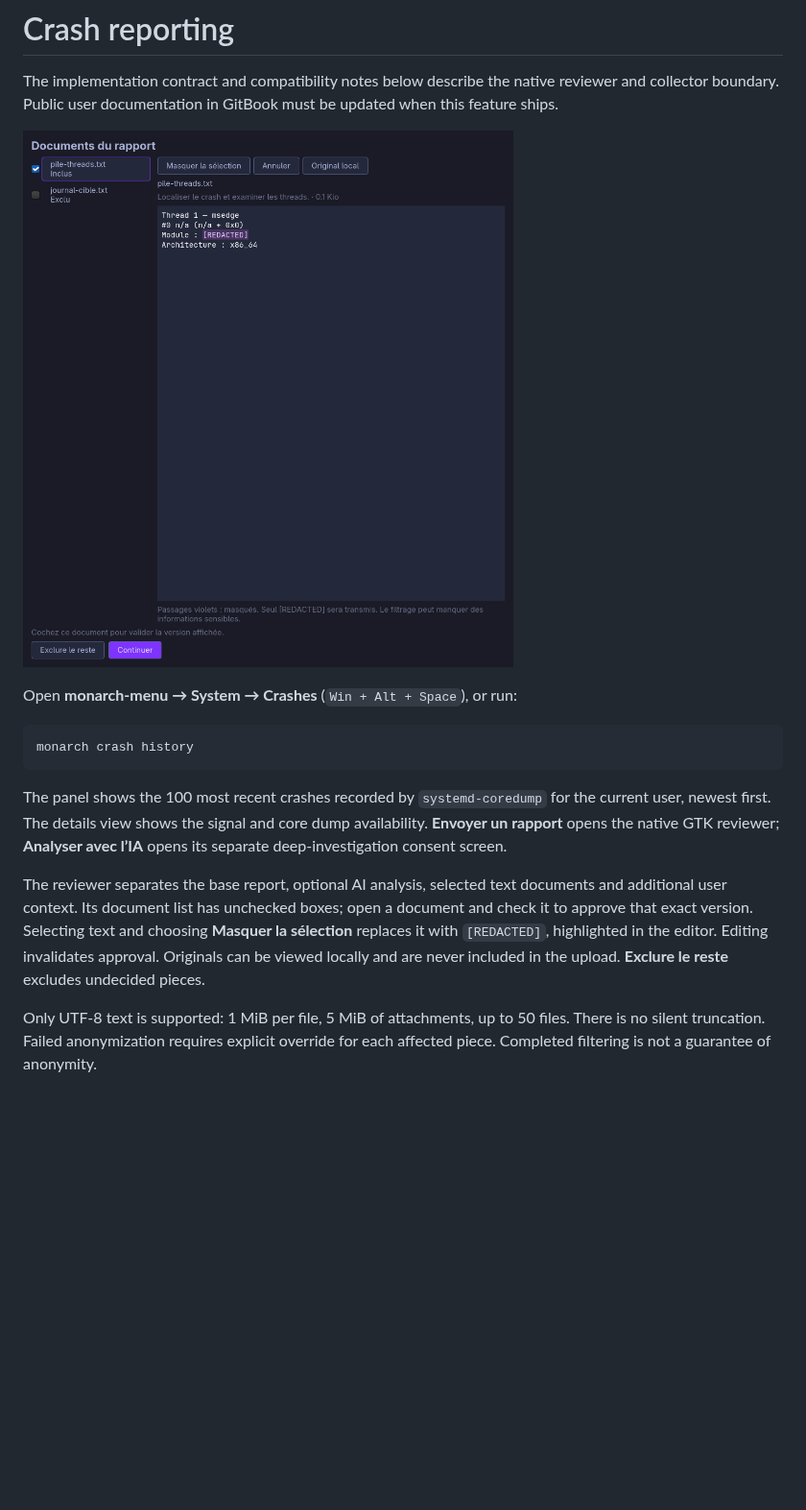
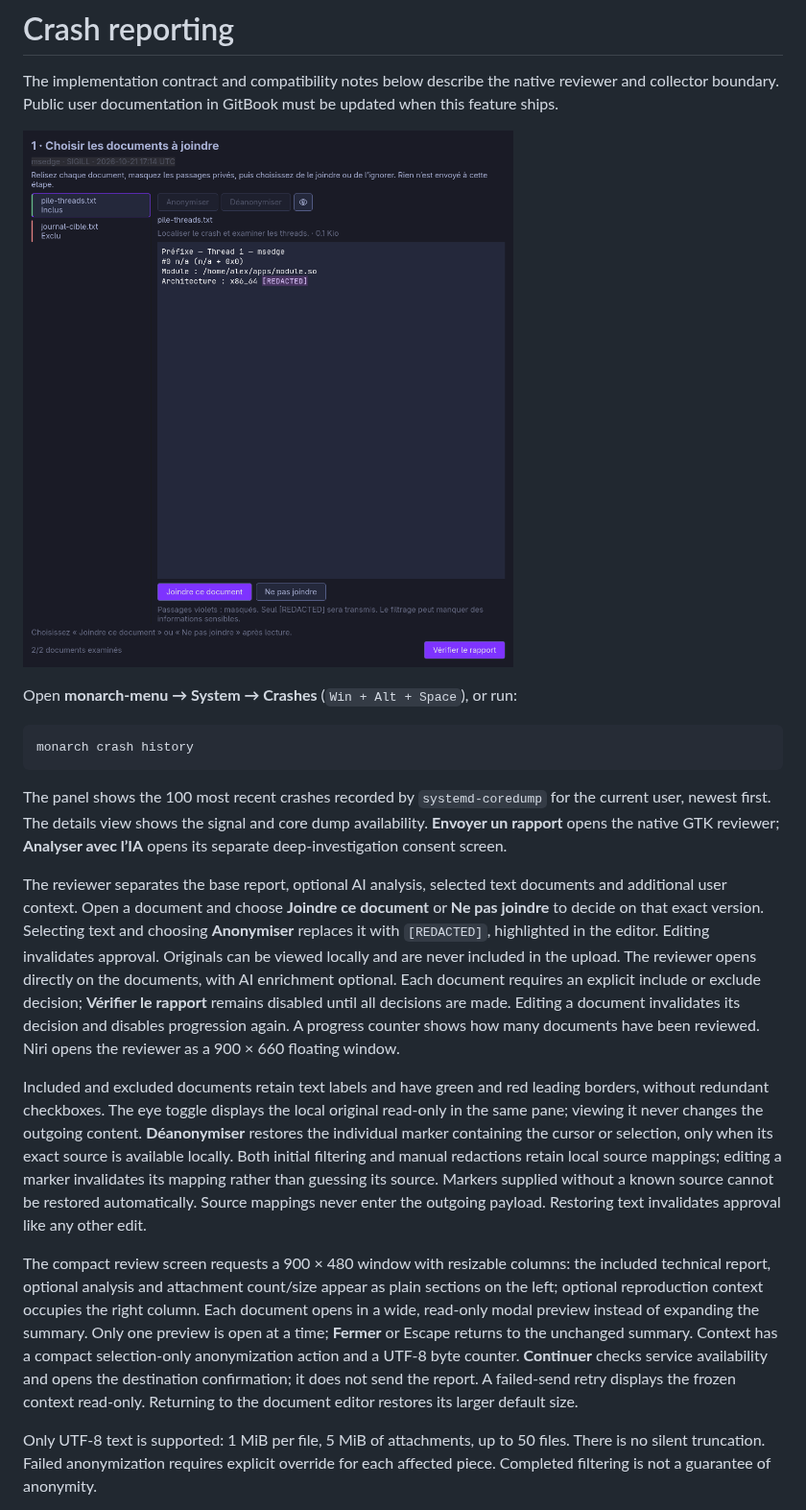
Before and after one commit to monarch-os/monarch, a Markdown page: docs/crash-reporting.md, the part around the change. Shown at 96% size. Rendered like a GitHub page; pictures changed too: docs/assets/crash-reviewer.png; blank space fills up the shorter version.

Commit message:
Refine crash report review and redaction UX

```diff
--- a/docs/crash-reporting.md
+++ b/docs/crash-reporting.md
@@ -16,11 +16,14 @@ availability. **Envoyer un rapport** opens the native GTK reviewer; **Analyser
 avec l’IA** opens its separate deep-investigation consent screen.
 
 The reviewer separates the base report, optional AI analysis, selected text
-documents and additional user context. Its document list has unchecked boxes;
-open a document and check it to approve that exact version. Selecting text and
-choosing **Masquer la sélection** replaces it with `[REDACTED]`, highlighted in
+documents and additional user context. Open a document and choose **Joindre ce document** or **Ne pas joindre** to decide on that exact version. Selecting text and
+choosing **Anonymiser** replaces it with `[REDACTED]`, highlighted in
 the editor. Editing invalidates approval. Originals can be viewed locally and
-are never included in the upload. **Exclure le reste** excludes undecided pieces.
+are never included in the upload. The reviewer opens directly on the documents, with AI enrichment optional. Each document requires an explicit include or exclude decision; **Vérifier le rapport** remains disabled until all decisions are made. Editing a document invalidates its decision and disables progression again. A progress counter shows how many documents have been reviewed. Niri opens the reviewer as a 900 × 660 floating window.
+
+Included and excluded documents retain text labels and have green and red leading borders, without redundant checkboxes. The eye toggle displays the local original read-only in the same pane; viewing it never changes the outgoing content. **Déanonymiser** restores the individual marker containing the cursor or selection, only when its exact source is available locally. Both initial filtering and manual redactions retain local source mappings; editing a marker invalidates its mapping rather than guessing its source. Markers supplied without a known source cannot be restored automatically. Source mappings never enter the outgoing payload. Restoring text invalidates approval like any other edit.
+
+The compact review screen requests a 900 × 480 window with resizable columns: the included technical report, optional analysis and attachment count/size appear as plain sections on the left; optional reproduction context occupies the right column. Each document opens in a wide, read-only modal preview instead of expanding the summary. Only one preview is open at a time; **Fermer** or Escape returns to the unchanged summary. Context has a compact selection-only anonymization action and a UTF-8 byte counter. **Continuer** checks service availability and opens the destination confirmation; it does not send the report. A failed-send retry displays the frozen context read-only. Returning to the document editor restores its larger default size.
 
 Only UTF-8 text is supported: 1 MiB per file, 5 MiB of attachments, up to 50 files.
 There is no silent truncation. Failed anonymization requires explicit override
```
Also changed, not shown: 6 other files.
